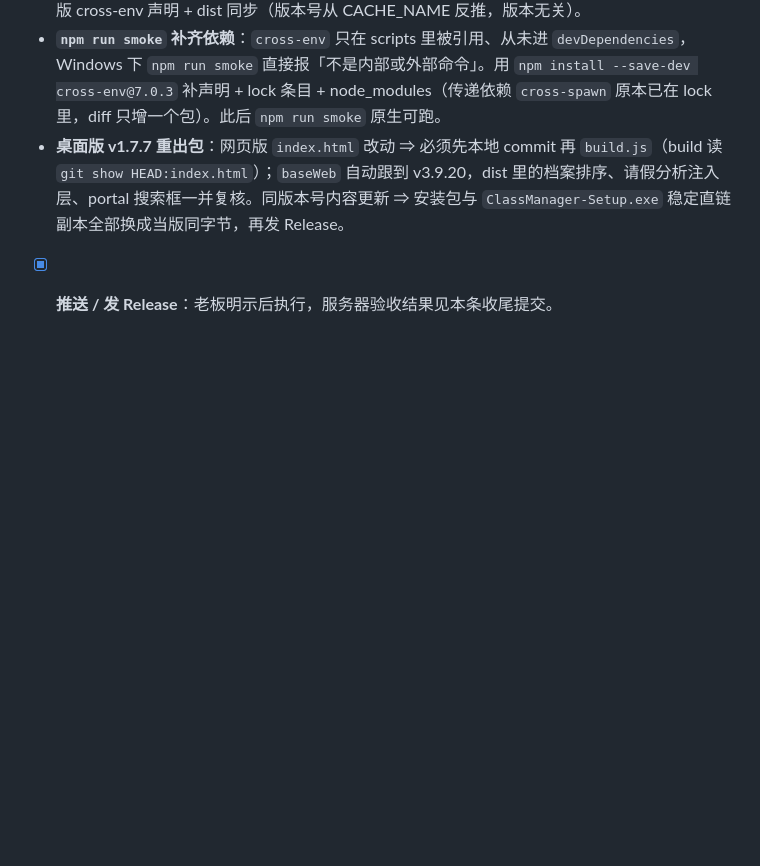
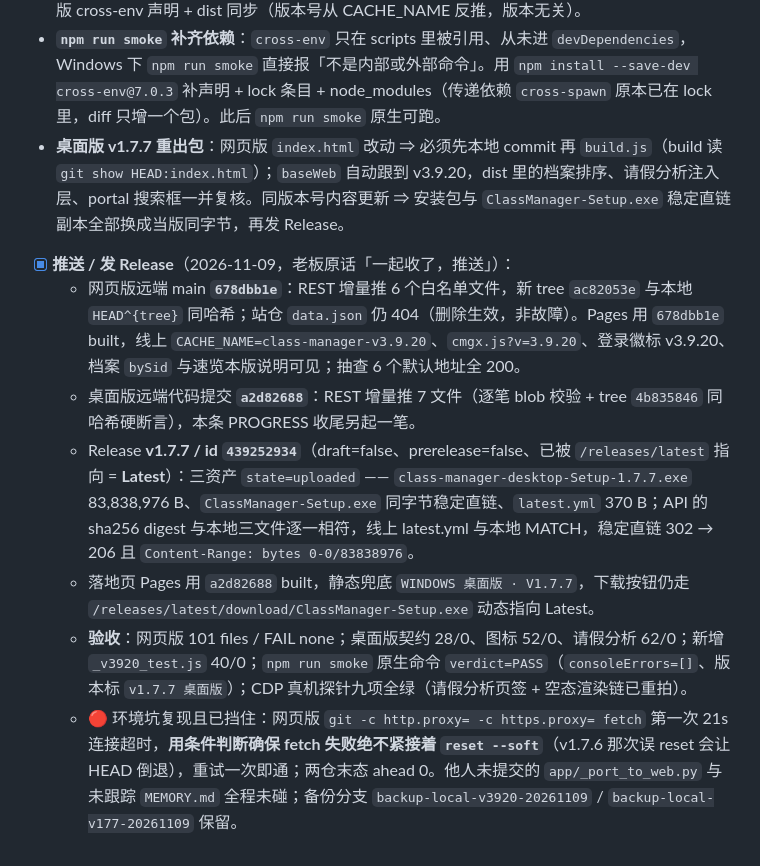
Before and after one commit to cheeeom/class-manager-desktop, a Markdown page: PROGRESS.md, the part around the change. Rendered like a GitHub page; blank space fills up the shorter version.

Commit message:
PROGRESS: v3.9.20 / v1.7.7 已上线（Release 439252934 + 四路服务器验收）

```diff
--- a/PROGRESS.md
+++ b/PROGRESS.md
@@ -336,4 +336,10 @@
 - **跟版 v3.9.20**：五处联动一处没漏 —— `CACHE_NAME`、index 的 `cmgx.js?v=` 与 `apple-touch-icon ?v=`、sw `CORE_ASSETS` 三处、manifest 三处、版本徽标三处 + 速览标题；速览正文新增本版条目（历史条目版本号一律不回改）。新增 `_v3920_test.js`：档案排序静态 + `bySid` 真跑 + 桌面版 cross-env 声明 + dist 同步（版本号从 CACHE_NAME 反推，版本无关）。
 - **`npm run smoke` 补齐依赖**：`cross-env` 只在 scripts 里被引用、从未进 `devDependencies`，Windows 下 `npm run smoke` 直接报「不是内部或外部命令」。用 `npm install --save-dev cross-env@7.0.3` 补声明 + lock 条目 + node_modules（传递依赖 `cross-spawn` 原本已在 lock 里，diff 只增一个包）。此后 `npm run smoke` 原生可跑。
 - **桌面版 v1.7.7 重出包**：网页版 `index.html` 改动 ⇒ 必须先本地 commit 再 `build.js`（build 读 `git show HEAD:index.html`）；`baseWeb` 自动跟到 v3.9.20，dist 里的档案排序、请假分析注入层、portal 搜索框一并复核。同版本号内容更新 ⇒ 安装包与 `ClassManager-Setup.exe` 稳定直链副本全部换成当版同字节，再发 Release。
-- [x] **推送 / 发 Release**：老板明示后执行，服务器验收结果见本条收尾提交。
+- [x] **推送 / 发 Release**（2026-11-09，老板原话「一起收了，推送」）：
+  - 网页版远端 main **`678dbb1e`**：REST 增量推 6 个白名单文件，新 tree `ac82053e` 与本地 `HEAD^{tree}` 同哈希；站仓 `data.json` 仍 404（删除生效，非故障）。Pages 用 `678dbb1e` built，线上 `CACHE_NAME=class-manager-v3.9.20`、`cmgx.js?v=3.9.20`、登录徽标 v3.9.20、档案 `bySid` 与速览本版说明可见；抽查 6 个默认地址全 200。
+  - 桌面版远端代码提交 **`a2d82688`**：REST 增量推 7 文件（逐笔 blob 校验 + tree `4b835846` 同哈希硬断言），本条 PROGRESS 收尾另起一笔。
+  - Release **v1.7.7 / id `439252934`**（draft=false、prerelease=false、已被 `/releases/latest` 指向 = **Latest**）：三资产 `state=uploaded` —— `class-manager-desktop-Setup-1.7.7.exe` 83,838,976 B、`ClassManager-Setup.exe` 同字节稳定直链、`latest.yml` 370 B；API 的 sha256 digest 与本地三文件逐一相符，线上 latest.yml 与本地 MATCH，稳定直链 302 → 206 且 `Content-Range: bytes 0-0/83838976`。
+  - 落地页 Pages 用 `a2d82688` built，静态兜底 `WINDOWS 桌面版 · V1.7.7`，下载按钮仍走 `/releases/latest/download/ClassManager-Setup.exe` 动态指向 Latest。
+  - **验收**：网页版 101 files / FAIL none；桌面版契约 28/0、图标 52/0、请假分析 62/0；新增 `_v3920_test.js` 40/0；`npm run smoke` 原生命令 `verdict=PASS`（`consoleErrors=[]`、版本标 `v1.7.7 桌面版`）；CDP 真机探针九项全绿（请假分析页签 + 空态渲染链已重拍）。
+  - 🔴 环境坑复现且已挡住：网页版 `git -c http.proxy= -c https.proxy= fetch` 第一次 21s 连接超时，**用条件判断确保 fetch 失败绝不紧接着 `reset --soft`**（v1.7.6 那次误 reset 会让 HEAD 倒退），重试一次即通；两仓末态 ahead 0。他人未提交的 `app/_port_to_web.py` 与未跟踪 `MEMORY.md` 全程未碰；备份分支 `backup-local-v3920-20261109` / `backup-local-v177-20261109` 保留。
```
